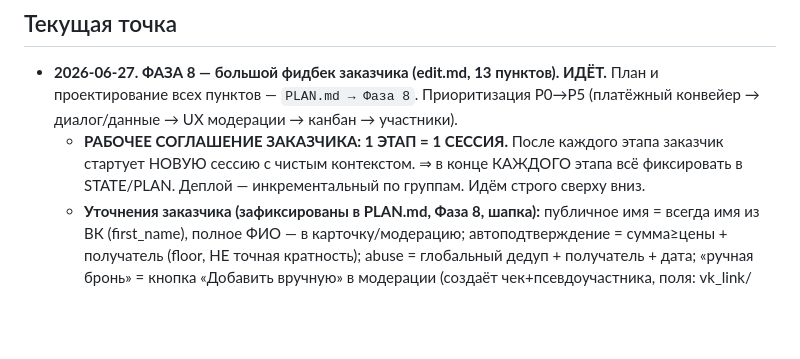
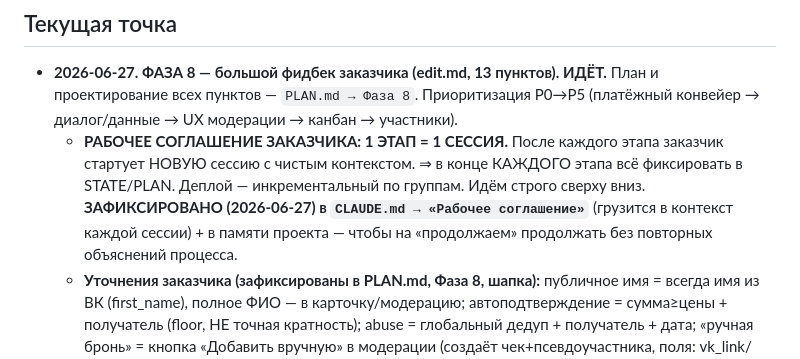
Before and after one commit to Hocopor/vk_auto_bot, a Markdown page: STATE.md, the part around the change. GitHub-like rendering; blank space fills up the shorter version.

Commit message:
docs(STATE): отметить, что рабочее соглашение закреплено в CLAUDE.md
Co-Authored-By: Claude Opus 4.8 <noreply@anthropic.com>

```diff
--- a/STATE.md
+++ b/STATE.md
@@ -8,6 +8,9 @@
   - **РАБОЧЕЕ СОГЛАШЕНИЕ ЗАКАЗЧИКА: 1 ЭТАП = 1 СЕССИЯ.** После каждого этапа заказчик
     стартует НОВУЮ сессию с чистым контекстом. ⇒ в конце КАЖДОГО этапа всё фиксировать
     в STATE/PLAN. Деплой — инкрементальный по группам. Идём строго сверху вниз.
+    **ЗАФИКСИРОВАНО (2026-06-27) в `CLAUDE.md → «Рабочее соглашение»`** (грузится в
+    контекст каждой сессии) + в памяти проекта — чтобы на «продолжаем» продолжать без
+    повторных объяснений процесса.
   - **Уточнения заказчика (зафиксированы в PLAN.md, Фаза 8, шапка):** публичное имя =
     всегда имя из ВК (first_name), полное ФИО — в карточку/модерацию; автоподтверждение =
     сумма≥цены + получатель (floor, НЕ точная кратность); abuse = глобальный дедуп +
```
